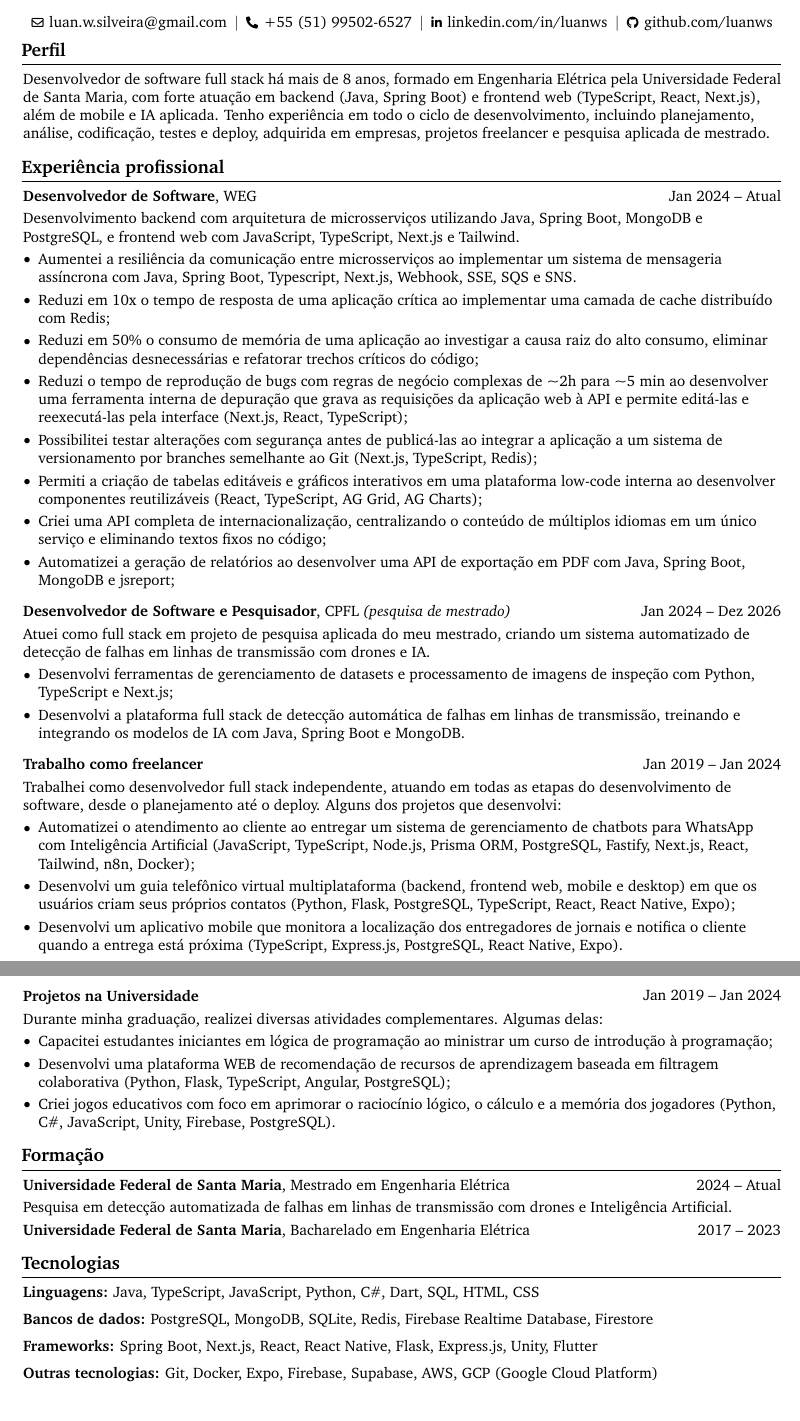
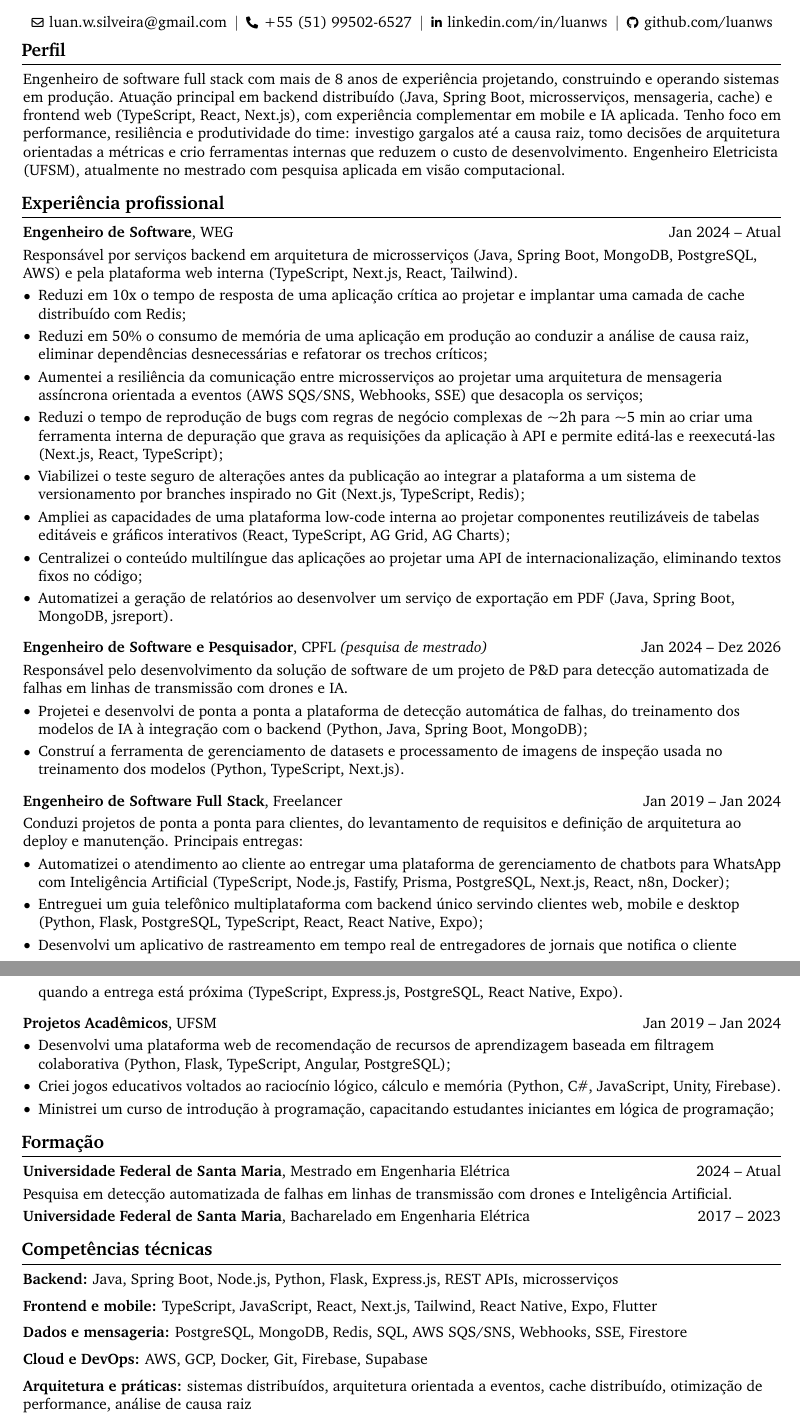
Before and after one commit to no-code-luanws/cv, a LaTeX document (documents/main.tex, which reads documents/cv.tex): two parts of pages 1 and 2 of 2, joined at a grey line, cut so that both start at the same text. Compiled offline with pdfLaTeX.

Commit message:
perfil de sênior

```diff
--- a/documents/cv.tex
+++ b/documents/cv.tex
@@ -35,7 +35,7 @@
 \section{Perfil}
 
 \begin{onecolentry}
-    Desenvolvedor de software full stack há mais de 8 anos, formado em Engenharia Elétrica pela Universidade Federal de Santa Maria, com forte atuação em backend (Java, Spring Boot) e frontend web (TypeScript, React, Next.js), além de mobile e IA aplicada. Tenho experiência em todo o ciclo de desenvolvimento, incluindo planejamento, análise, codificação, testes e deploy, adquirida em empresas, projetos freelancer e pesquisa aplicada de mestrado.
+    Engenheiro de software full stack com mais de 8 anos de experiência projetando, construindo e operando sistemas em produção. Atuação principal em backend distribuído (Java, Spring Boot, microsserviços, mensageria, cache) e frontend web (TypeScript, React, Next.js), com experiência complementar em mobile e IA aplicada. Tenho foco em performance, resiliência e produtividade do time: investigo gargalos até a causa raiz, tomo decisões de arquitetura orientadas a métricas e crio ferramentas internas que reduzem o custo de desenvolvimento. Engenheiro Eletricista (UFSM), atualmente no mestrado com pesquisa aplicada em visão computacional.
 \end{onecolentry}
 
 
@@ -43,19 +43,19 @@
 \section{Experiência profissional}
 
 \begin{twocolentry}{Jan 2024 – Atual}
-\textbf{Desenvolvedor de Software}, WEG\end{twocolentry}
+\textbf{Engenheiro de Software}, WEG\end{twocolentry}
 \vspace{0.10 cm}
 \begin{onecolentry}
-    Desenvolvimento backend com arquitetura de microsserviços utilizando Java, Spring Boot, MongoDB e PostgreSQL, e frontend web com JavaScript, TypeScript, Next.js e Tailwind.
+    Responsável por serviços backend em arquitetura de microsserviços (Java, Spring Boot, MongoDB, PostgreSQL, AWS) e pela plataforma web interna (TypeScript, Next.js, React, Tailwind).
     \begin{highlights}
-        \item Aumentei a resiliência da comunicação entre microsserviços ao implementar um sistema de mensageria assíncrona com Java, Spring Boot, Typescript, Next.js, Webhook, SSE, SQS e SNS.
-        \item Reduzi em 10x o tempo de resposta de uma aplicação crítica ao implementar uma camada de cache distribuído com Redis;
-        \item Reduzi em 50\% o consumo de memória de uma aplicação ao investigar a causa raiz do alto consumo, eliminar dependências desnecessárias e refatorar trechos críticos do código;
-        \item Reduzi o tempo de reprodução de bugs com regras de negócio complexas de \textasciitilde 2h para \textasciitilde 5 min ao desenvolver uma ferramenta interna de depuração que grava as requisições da aplicação web à API e permite editá-las e reexecutá-las pela interface (Next.js, React, TypeScript);
-        \item Possibilitei testar alterações com segurança antes de publicá-las ao integrar a aplicação a um sistema de versionamento por branches semelhante ao Git (Next.js, TypeScript, Redis);
-        \item Permiti a criação de tabelas editáveis e gráficos interativos em uma plataforma low-code interna ao desenvolver componentes reutilizáveis (React, TypeScript, AG Grid, AG Charts);
-        \item Criei uma API completa de internacionalização, centralizando o conteúdo de múltiplos idiomas em um único serviço e eliminando textos fixos no código;
-        \item Automatizei a geração de relatórios ao desenvolver uma API de exportação em PDF com Java, Spring Boot, MongoDB e jsreport;
+        \item Reduzi em 10x o tempo de resposta de uma aplicação crítica ao projetar e implantar uma camada de cache distribuído com Redis;
+        \item Reduzi em 50\% o consumo de memória de uma aplicação em produção ao conduzir a análise de causa raiz, eliminar dependências desnecessárias e refatorar os trechos críticos;
+        \item Aumentei a resiliência da comunicação entre microsserviços ao projetar uma arquitetura de mensageria assíncrona orientada a eventos (AWS SQS/SNS, Webhooks, SSE) que desacopla os serviços;
+        \item Reduzi o tempo de reprodução de bugs com regras de negócio complexas de \textasciitilde 2h para \textasciitilde 5 min ao criar uma ferramenta interna de depuração que grava as requisições da aplicação à API e permite editá-las e reexecutá-las (Next.js, React, TypeScript);
+        \item Viabilizei o teste seguro de alterações antes da publicação ao integrar a plataforma a um sistema de versionamento por branches inspirado no Git (Next.js, TypeScript, Redis);
+        \item Ampliei as capacidades de uma plataforma low-code interna ao projetar componentes reutilizáveis de tabelas editáveis e gráficos interativos (React, TypeScript, AG Grid, AG Charts);
+        \item Centralizei o conteúdo multilíngue das aplicações ao projetar uma API de internacionalização, eliminando textos fixos no código;
+        \item Automatizei a geração de relatórios ao desenvolver um serviço de exportação em PDF (Java, Spring Boot, MongoDB, jsreport).
     \end{highlights}
 
 \end{onecolentry}
@@ -64,13 +64,13 @@
 \vspace{0.2 cm}
 
 \begin{twocolentry}{Jan 2024 – Dez 2026}
-\textbf{Desenvolvedor de Software e Pesquisador}, CPFL \textit{(pesquisa de mestrado)}\end{twocolentry}
+\textbf{Engenheiro de Software e Pesquisador}, CPFL \textit{(pesquisa de mestrado)}\end{twocolentry}
 \vspace{0.10 cm}
 \begin{onecolentry}
-    Atuei como full stack em projeto de pesquisa aplicada do meu mestrado, criando um sistema automatizado de detecção de falhas em linhas de transmissão com drones e IA.
+    Responsável pelo desenvolvimento da solução de software de um projeto de P\&D para detecção automatizada de falhas em linhas de transmissão com drones e IA.
     \begin{highlights}
-        \item Desenvolvi ferramentas de gerenciamento de datasets e processamento de imagens de inspeção com Python, TypeScript e Next.js;
-        \item Desenvolvi a plataforma full stack de detecção automática de falhas em linhas de transmissão, treinando e integrando os modelos de IA com Java, Spring Boot e MongoDB.
+        \item Projetei e desenvolvi de ponta a ponta a plataforma de detecção automática de falhas, do treinamento dos modelos de IA à integração com o backend (Python, Java, Spring Boot, MongoDB);
+        \item Construí a ferramenta de gerenciamento de datasets e processamento de imagens de inspeção usada no treinamento dos modelos (Python, TypeScript, Next.js).
     \end{highlights}
 \end{onecolentry}
 
@@ -78,14 +78,14 @@
 \vspace{0.2 cm}
 
 \begin{twocolentry}{Jan 2019 – Jan 2024}
-\textbf{Trabalho como freelancer}\end{twocolentry}
+\textbf{Engenheiro de Software Full Stack}, Freelancer\end{twocolentry}
 \vspace{0.10 cm}
 \begin{onecolentry}
-    Trabalhei como desenvolvedor full stack independente, atuando em todas as etapas do desenvolvimento de software, desde o planejamento até o deploy. Alguns dos projetos que desenvolvi:
+    Conduzi projetos de ponta a ponta para clientes, do levantamento de requisitos e definição de arquitetura ao deploy e manutenção. Principais entregas:
     \begin{highlights}
-        \item Automatizei o atendimento ao cliente ao entregar um sistema de gerenciamento de chatbots para WhatsApp com Inteligência Artificial (JavaScript, TypeScript, Node.js, Prisma ORM, PostgreSQL, Fastify, Next.js, React, Tailwind, n8n, Docker);
-        \item Desenvolvi um guia telefônico virtual multiplataforma (backend, frontend web, mobile e desktop) em que os usuários criam seus próprios contatos (Python, Flask, PostgreSQL, TypeScript, React, React Native, Expo);
-        \item Desenvolvi um aplicativo mobile que monitora a localização dos entregadores de jornais e notifica o cliente quando a entrega está próxima (TypeScript, Express.js, PostgreSQL, React Native, Expo).
+        \item Automatizei o atendimento ao cliente ao entregar uma plataforma de gerenciamento de chatbots para WhatsApp com Inteligência Artificial (TypeScript, Node.js, Fastify, Prisma, PostgreSQL, Next.js, React, n8n, Docker);
+        \item Entreguei um guia telefônico multiplataforma com backend único servindo clientes web, mobile e desktop (Python, Flask, PostgreSQL, TypeScript, React, React Native, Expo);
+        \item Desenvolvi um aplicativo de rastreamento em tempo real de entregadores de jornais que notifica o cliente quando a entrega está próxima (TypeScript, Express.js, PostgreSQL, React Native, Expo).
     \end{highlights}
 \end{onecolentry}
 
@@ -93,14 +93,13 @@
 \vspace{0.2 cm}
 
 \begin{twocolentry}{Jan 2019 – Jan 2024}
-\textbf{Projetos na Universidade}\end{twocolentry}
+\textbf{Projetos Acadêmicos}, UFSM\end{twocolentry}
 \vspace{0.10 cm}
 \begin{onecolentry}
-    Durante minha graduação, realizei diversas atividades complementares. Algumas delas:
     \begin{highlights}
-        \item Capacitei estudantes iniciantes em lógica de programação ao ministrar um curso de introdução à programação;
-        \item Desenvolvi uma plataforma WEB de recomendação de recursos de aprendizagem baseada em filtragem colaborativa (Python, Flask, TypeScript, Angular, PostgreSQL);
-        \item Criei jogos educativos com foco em aprimorar o raciocínio lógico, o cálculo e a memória dos jogadores (Python, C\#, JavaScript, Unity, Firebase, PostgreSQL).
+        \item Desenvolvi uma plataforma web de recomendação de recursos de aprendizagem baseada em filtragem colaborativa (Python, Flask, TypeScript, Angular, PostgreSQL);
+        \item Criei jogos educativos voltados ao raciocínio lógico, cálculo e memória (Python, C\#, JavaScript, Unity, Firebase).
+        \item Ministrei um curso de introdução à programação, capacitando estudantes iniciantes em lógica de programação;
     \end{highlights}
 \end{onecolentry}
 
@@ -121,26 +120,32 @@
 
 
 
-\section{Tecnologias}
+\section{Competências técnicas}
 
 \begin{onecolentry}
-    \textbf{Linguagens:} Java, TypeScript, JavaScript, Python, C\#, Dart, SQL, HTML, CSS
+    \textbf{Backend:} Java, Spring Boot, Node.js, Python, Flask, Express.js, REST APIs, microsserviços
 \end{onecolentry}
 
 \vspace{0.2 cm}
 
 \begin{onecolentry}
-    \textbf{Bancos de dados:} PostgreSQL, MongoDB, SQLite, Redis, Firebase Realtime Database, Firestore
+    \textbf{Frontend e mobile:} TypeScript, JavaScript, React, Next.js, Tailwind, React Native, Expo, Flutter
 \end{onecolentry}
 
 \vspace{0.2 cm}
 
 \begin{onecolentry}
-    \textbf{Frameworks:} Spring Boot, Next.js, React, React Native, Flask, Express.js, Unity, Flutter
+    \textbf{Dados e mensageria:} PostgreSQL, MongoDB, Redis, SQL, AWS SQS/SNS, Webhooks, SSE, Firestore
 \end{onecolentry}
 
 \vspace{0.2 cm}
 
 \begin{onecolentry}
-    \textbf{Outras tecnologias:} Git, Docker, Expo, Firebase, Supabase, AWS, GCP (Google Cloud Platform)
+    \textbf{Cloud e DevOps:} AWS, GCP, Docker, Git, Firebase, Supabase
 \end{onecolentry}
+
+\vspace{0.2 cm}
+
+\begin{onecolentry}
+    \textbf{Arquitetura e práticas:} sistemas distribuídos, arquitetura orientada a eventos, cache distribuído, otimização de performance, análise de causa raiz
+\end{onecolentry}
```
Also changed, not shown: documents/cv.tex (2 more changed lines).
